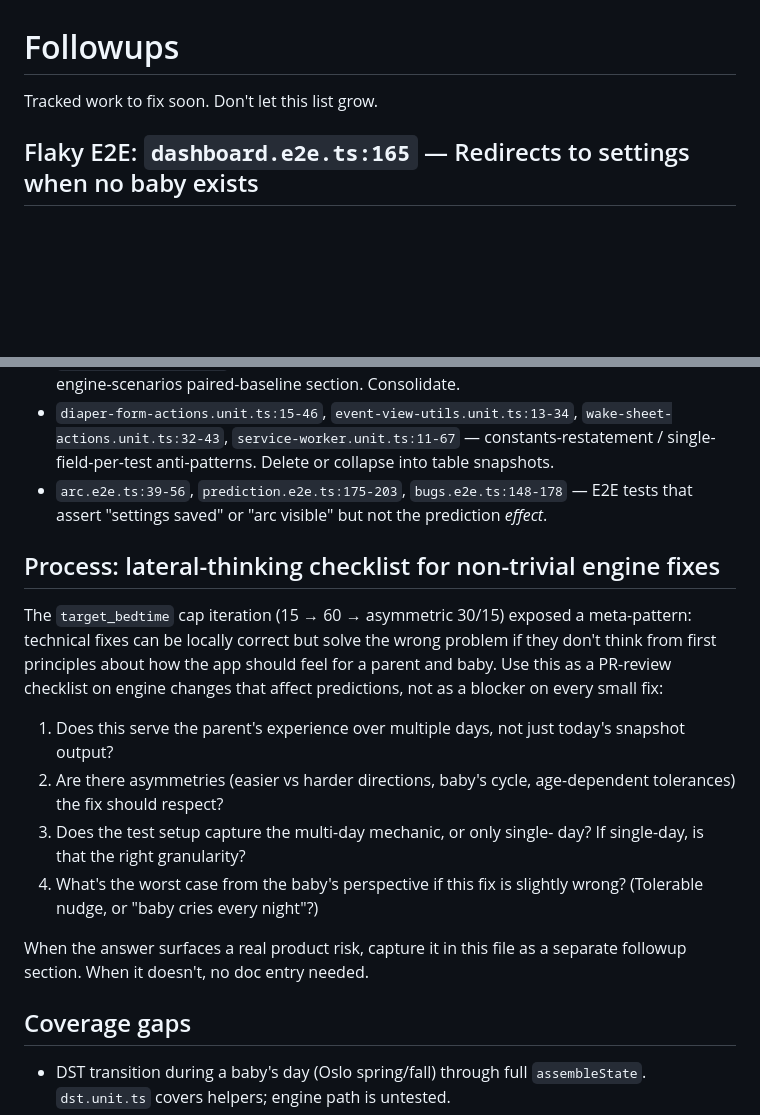
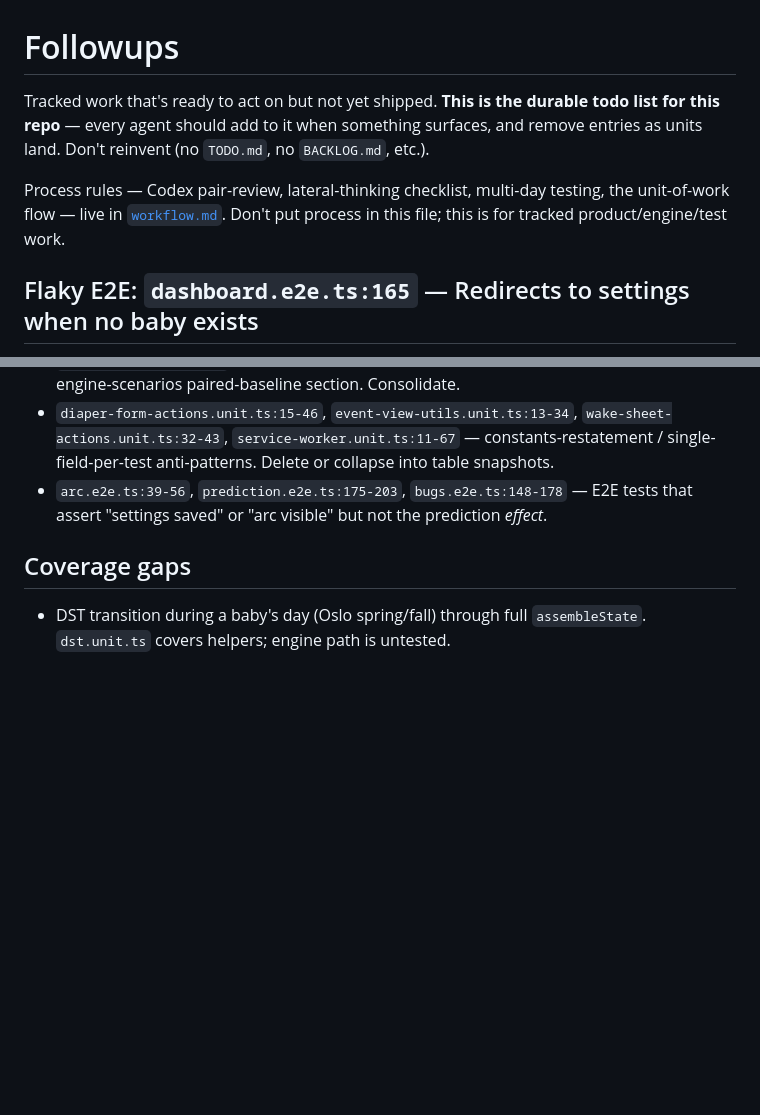
Before and after one commit to odinho/miniapps, a Markdown page: babysovelogg/docs/followups.md, 2 parts joined by grey strips. GitHub-like rendering; blank space fills up the shorter version.

```diff
--- a/babysovelogg/docs/followups.md
+++ b/babysovelogg/docs/followups.md
@@ -1,6 +1,14 @@
 # Followups
 
-Tracked work to fix soon. Don't let this list grow.
+Tracked work that's ready to act on but not yet shipped. **This is the
+durable todo list for this repo** — every agent should add to it when
+something surfaces, and remove entries as units land. Don't reinvent
+(no `TODO.md`, no `BACKLOG.md`, etc.).
+
+Process rules — Codex pair-review, lateral-thinking checklist,
+multi-day testing, the unit-of-work flow — live in
+[`workflow.md`](./workflow.md). Don't put process in this file; this
+is for tracked product/engine/test work.
 
 ## Flaky E2E: `dashboard.e2e.ts:165` — Redirects to settings when no baby exists
 
@@ -190,27 +198,6 @@ These are non-bug improvements both reviewers want:
   E2E tests that assert "settings saved" or "arc visible" but not the
   prediction *effect*.
 
-## Process: lateral-thinking checklist for non-trivial engine fixes
-
-The `target_bedtime` cap iteration (15 → 60 → asymmetric 30/15) exposed
-a meta-pattern: technical fixes can be locally correct but solve the
-wrong problem if they don't think from first principles about how the
-app should feel for a parent and baby. Use this as a PR-review checklist
-on engine changes that affect predictions, not as a blocker on every
-small fix:
-
-1. Does this serve the parent's experience over multiple days, not just
-   today's snapshot output?
-2. Are there asymmetries (easier vs harder directions, baby's cycle,
-   age-dependent tolerances) the fix should respect?
-3. Does the test setup capture the multi-day mechanic, or only single-
-   day? If single-day, is that the right granularity?
-4. What's the worst case from the baby's perspective if this fix is
-   slightly wrong? (Tolerable nudge, or "baby cries every night"?)
-
-When the answer surfaces a real product risk, capture it in this file
-as a separate followup section. When it doesn't, no doc entry needed.
-
 ## Coverage gaps
 
 - DST transition during a baby's day (Oslo spring/fall) through full
```
Also changed, not shown: babysovelogg/docs/agent-guide.md (+3 -0 lines), babysovelogg/docs/workflow.md (added, +205 -0 lines).
